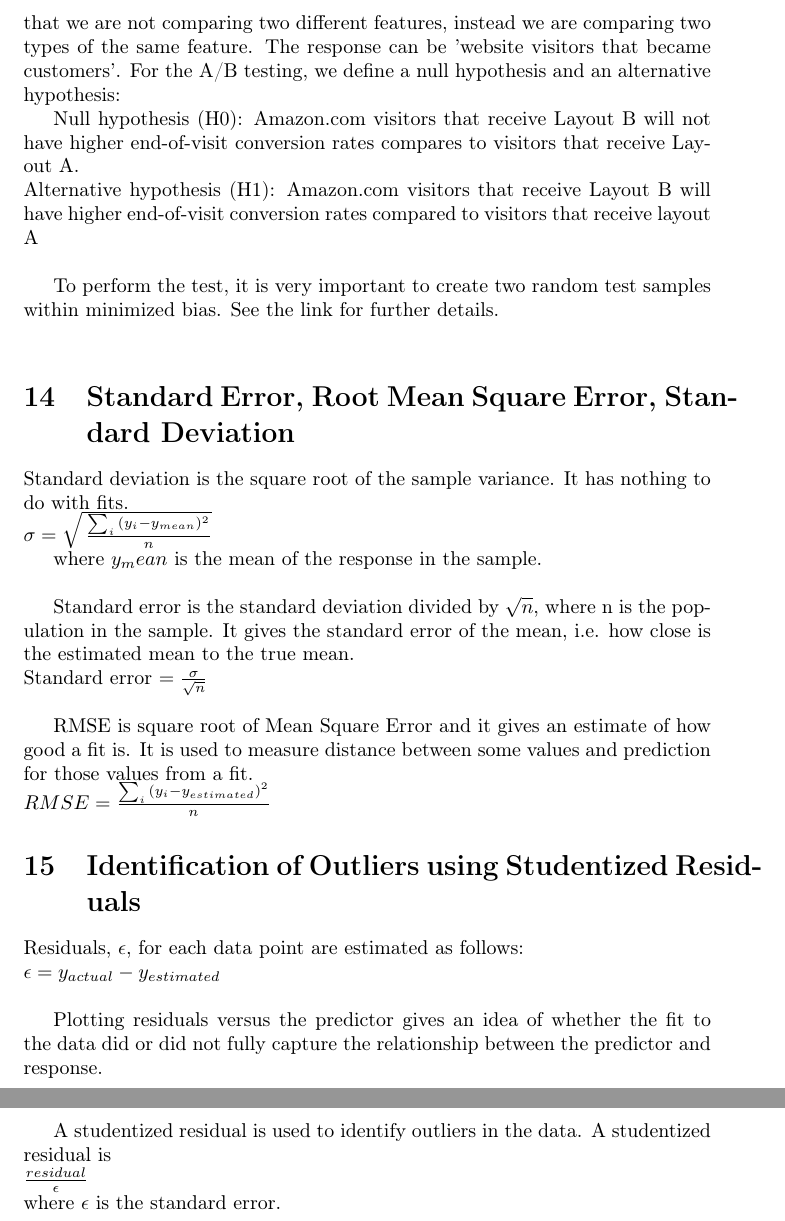
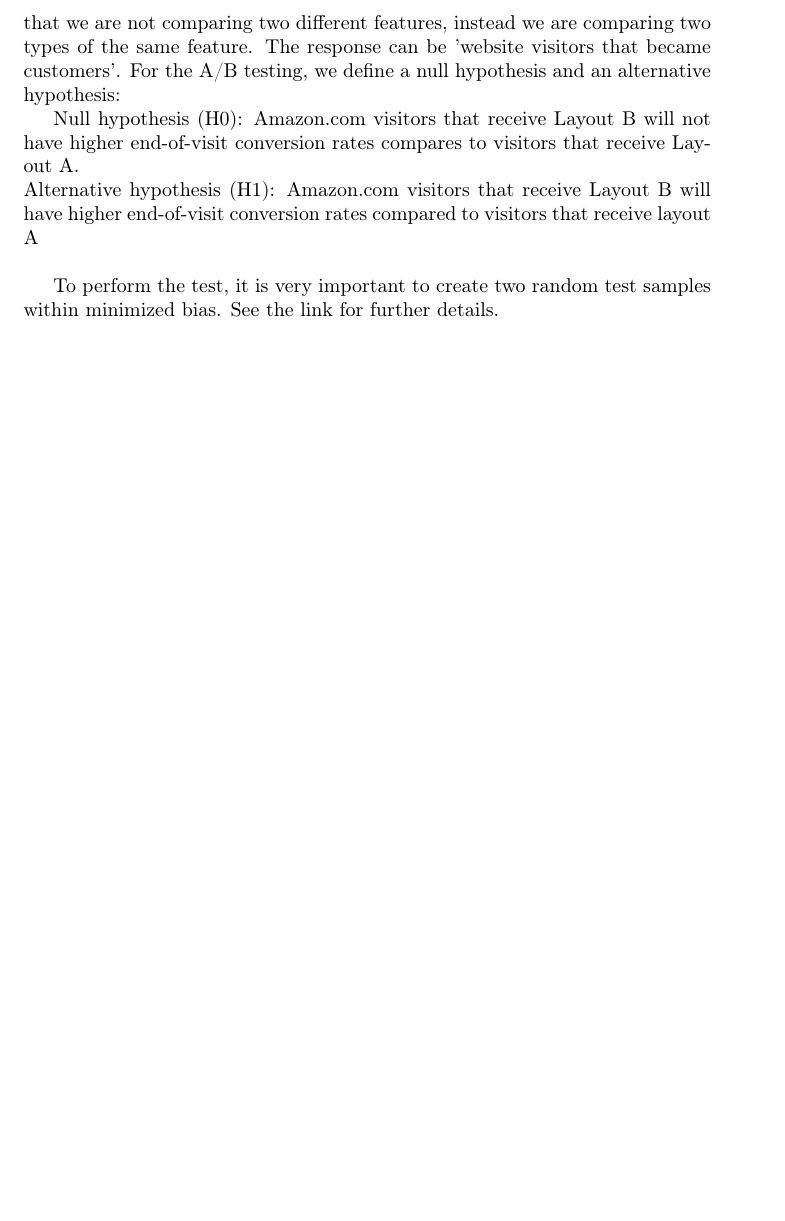
Before and after one commit to priyaroy/machine_learning, a LaTeX document (notes.tex): two parts of pages 8 and 9 of 9 before the commit and part of page 8 of 8 after it, the two joined at a grey line, cut so that both start at the same text, the shorter picture padded with empty space. Compiled offline with pdfLaTeX.

Commit message:
Update notes.tex

```diff
--- a/notes.tex
+++ b/notes.tex
@@ -237,26 +238,5 @@
 
 	To perform the test, it is very important to create two random test samples within minimized bias. See the link for further details. \\
 
- \section{Standard Error, Root Mean Square Error, Standard Deviation}
- Standard deviation is the square root of the sample variance. It has nothing to do with fits. \\
- $\sigma = \sqrt\,\frac{\sum_{i}{(y_i - y_{mean})^2}}{n}$
-
- where $y_mean$ is the mean of the response in the sample. \\
-
- Standard error is the standard deviation divided by $\sqrt{n}$, where n is the population in the sample. It gives the standard error of the mean, i.e. how close is the estimated mean to the true mean. \\
- Standard error $= \frac{\sigma}{\sqrt{n}}$\\
-
- RMSE is square root of Mean Square Error and it gives an estimate of how good a fit is. It is used to measure distance between some values and prediction for those values from a fit. \\
-  $RMSE = \frac{\sum_{i}{(y_i - y_{estimated})^2}}{n}$
-
-  \section{Identification of Outliers using Studentized Residuals}
-  Residuals, $\epsilon$, for each data point are estimated as follows:\\
-  $\epsilon = y_{actual} - y_{estimated}$\\
-
-  Plotting residuals versus the predictor gives an idea of whether the fit to the data did or did not fully capture the relationship between the predictor and response. \\
-
-  A studentized residual is used to identify outliers in the data. A studentized residual is\\
-  $\frac{residual}{\epsilon}$\\
-  where $\epsilon$ is the standard error.
 
 \end{document}
```
Also changed, not shown: notes.tex (9 more changed lines). Lines whose indentation alone changed are shown as unchanged.
